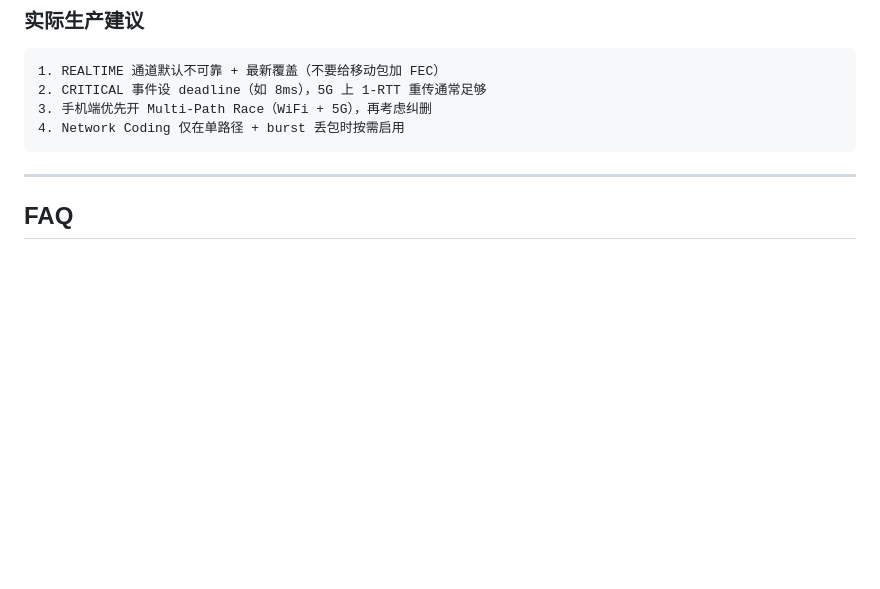
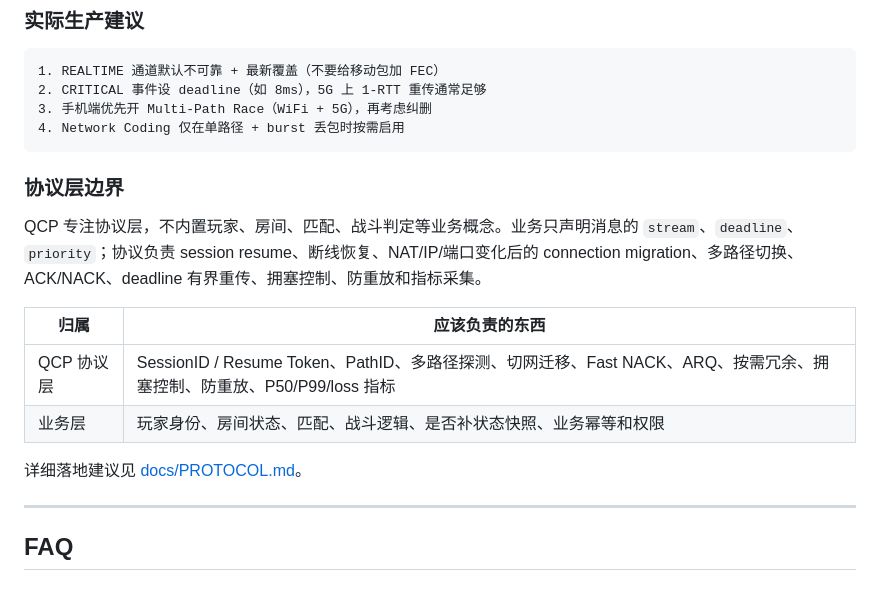
Before and after one commit to neko233-com/QCP, a Markdown page: README.md, the part around the change. GitHub-like rendering; blank space fills up the shorter version.

Commit message:
docs: define protocol layer responsibilities

````diff
--- a/README.md
+++ b/README.md
@@ -175,6 +175,17 @@ QCP 不适合:
 4. Network Coding 仅在单路径 + burst 丢包时按需启用
 ```
 
+### 协议层边界
+
+QCP 专注协议层，不内置玩家、房间、匹配、战斗判定等业务概念。业务只声明消息的 `stream`、`deadline`、`priority`；协议负责 session resume、断线恢复、NAT/IP/端口变化后的 connection migration、多路径切换、ACK/NACK、deadline 有界重传、拥塞控制、防重放和指标采集。
+
+| 归属 | 应该负责的东西 |
+|------|----------------|
+| QCP 协议层 | SessionID / Resume Token、PathID、多路径探测、切网迁移、Fast NACK、ARQ、按需冗余、拥塞控制、防重放、P50/P99/loss 指标 |
+| 业务层 | 玩家身份、房间状态、匹配、战斗逻辑、是否补状态快照、业务幂等和权限 |
+
+详细落地建议见 [docs/PROTOCOL.md](docs/PROTOCOL.md)。
+
 ---
 
 ## FAQ
````
Also changed, not shown: docs/PROTOCOL.md (+63 -0 lines).
